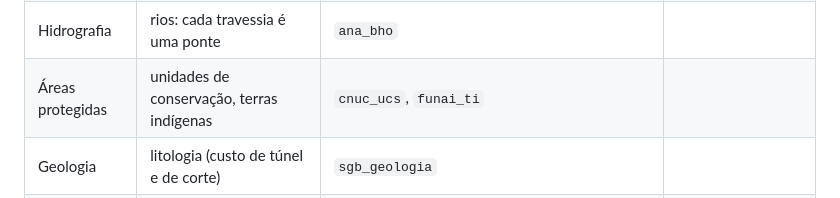
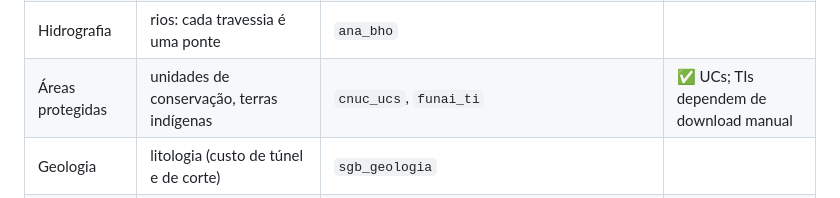
Before and after one commit to Zo-arch/trem-brasil, a Markdown page: docs/roteiro.md, the part around the change. Rendered like a GitHub page.

```diff
--- a/docs/roteiro.md
+++ b/docs/roteiro.md
@@ -44,7 +44,7 @@ um módulo em `src/trembr/fontes/`.
 | Uso do solo | mancha urbana, água, floresta | `ibge_areas_urbanizadas`, `mapbiomas` | ✅ mancha urbana (IBGE 2022) |
 | Transporte existente | rodovias, ferrovias, estações, aeroportos | `osm_brasil`, `ontl_ferrovias`, `dnit_snv` | ✅ OSM (conferência com DNIT e ONTL a fazer) |
 | Hidrografia | rios: cada travessia é uma ponte | `ana_bho` | |
-| Áreas protegidas | unidades de conservação, terras indígenas | `cnuc_ucs`, `funai_ti` | |
+| Áreas protegidas | unidades de conservação, terras indígenas | `cnuc_ucs`, `funai_ti` | ✅ UCs; TIs dependem de download manual |
 | Geologia | litologia (custo de túnel e de corte) | `sgb_geologia` | |
 | Demanda observada | passageiros de avião e de ônibus por par de cidades | `anac_dados_estatisticos`, `antt_rodoviario_interestadual`, `ibge_ligacoes_rodoviarias` | |
 | Custos e validação | custos unitários; estudo oficial do TAV | `sicro`, `bm_china_hsr_2014`, `transit_costs`, `estudos_tav_rj_sp` | |
```
Also changed, not shown: README.md (+2 -0 lines), docs/img/atlas/05_protegidas.png (added), 10 other files.
